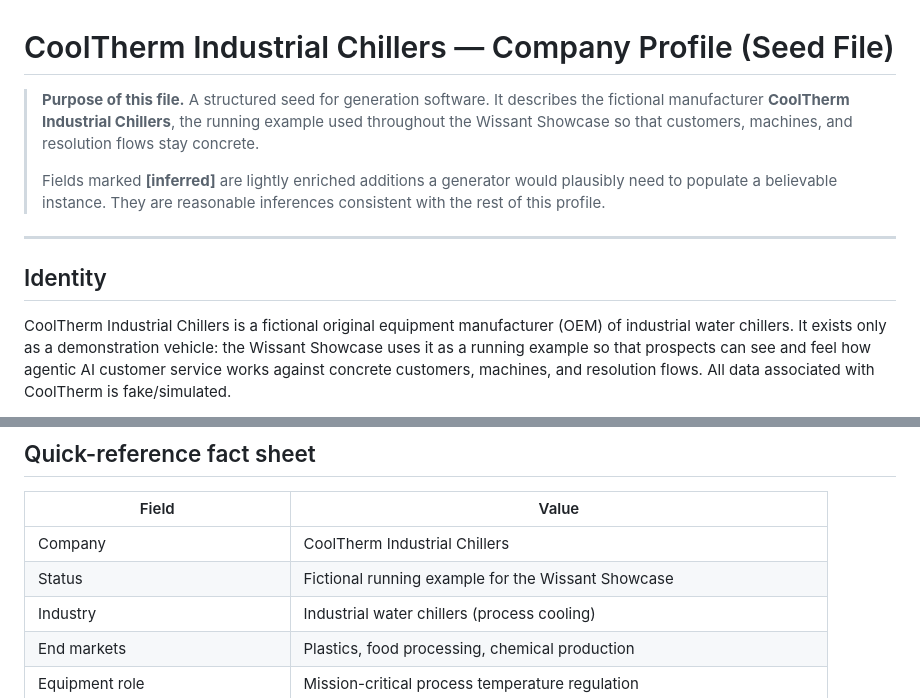
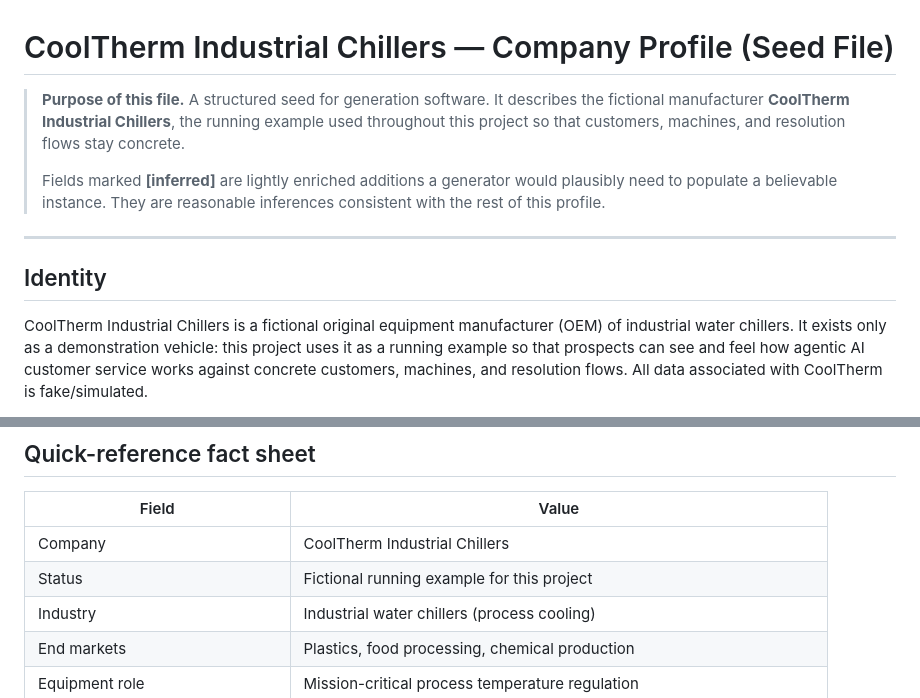
Before and after one commit to iamthejao/customer_support_data_generator, a Markdown page: seeds/company_seed.md, 2 parts joined by grey strips. GitHub-like rendering.

Commit message:
chore: seed docs cleanup

```diff
--- a/seeds/company_seed.md
+++ b/seeds/company_seed.md
@@ -1,8 +1,8 @@
 # CoolTherm Industrial Chillers — Company Profile (Seed File)
 
 > **Purpose of this file.** A structured seed for generation software. It describes the fictional
-> manufacturer **CoolTherm Industrial Chillers**, the running example used throughout the Wissant
-> Showcase so that customers, machines, and resolution flows stay concrete.
+> manufacturer **CoolTherm Industrial Chillers**, the running example used throughout this
+> project so that customers, machines, and resolution flows stay concrete.
 >
 > Fields marked **[inferred]** are lightly enriched additions a generator would plausibly need to
 > populate a believable instance. They are reasonable inferences consistent with the rest of this
@@ -13,7 +13,7 @@
 ## Identity
 
 CoolTherm Industrial Chillers is a fictional original equipment manufacturer (OEM) of industrial
-water chillers. It exists only as a demonstration vehicle: the Wissant Showcase uses it as a
+water chillers. It exists only as a demonstration vehicle: this project uses it as a
 running example so that prospects can see and feel how agentic AI customer service works against
 concrete customers, machines, and resolution flows. All data associated with CoolTherm is
 fake/simulated.
@@ -123,7 +123,7 @@ AI tangible.
 | Field | Value |
 |---|---|
 | Company | CoolTherm Industrial Chillers |
-| Status | Fictional running example for the Wissant Showcase |
+| Status | Fictional running example for this project |
 | Industry | Industrial water chillers (process cooling) |
 | End markets | Plastics, food processing, chemical production |
 | Equipment role | Mission-critical process temperature regulation |
```
Also changed, not shown: seeds/scenarios_seed.md (+1 -1 lines).
